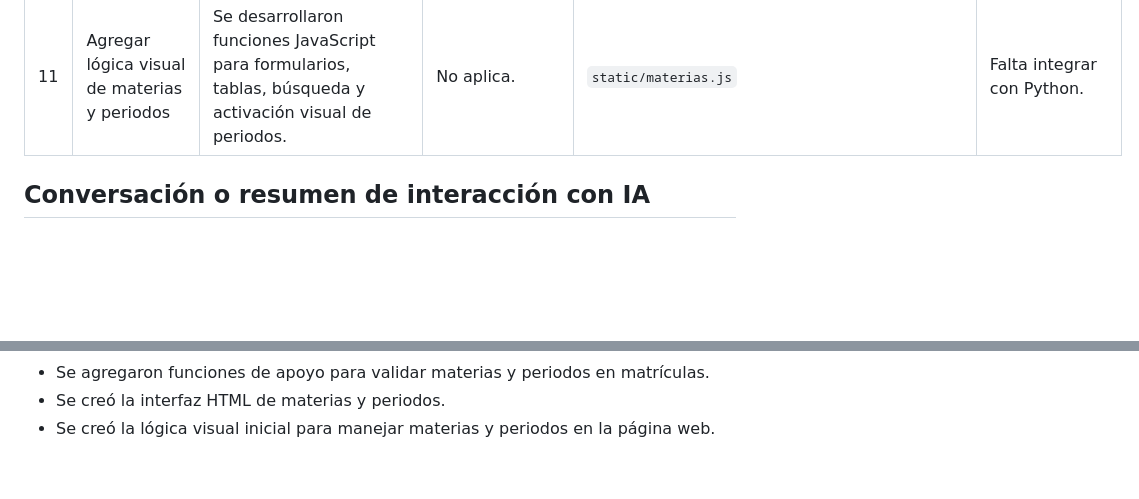
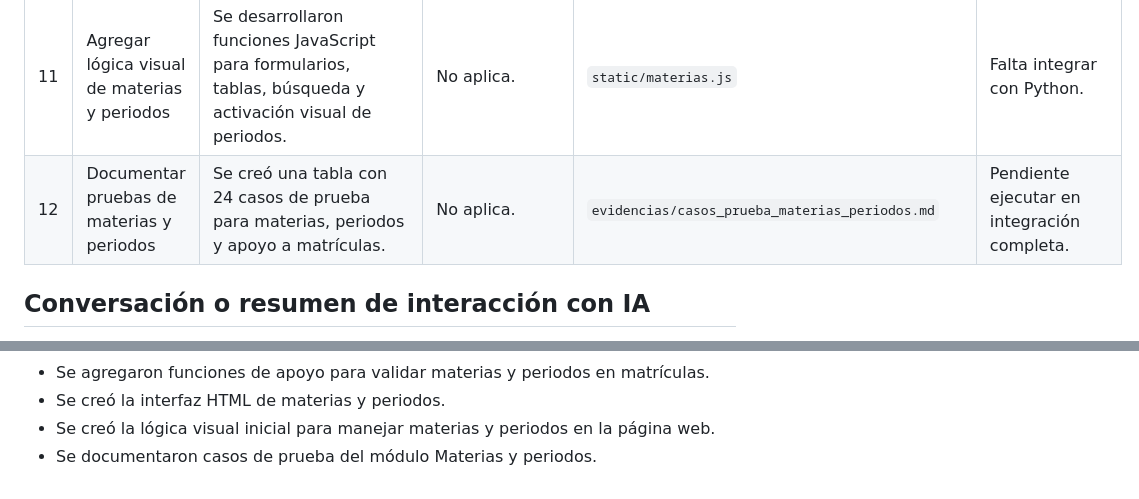
Before and after one commit to pierrepg2007-00/asistencia-control-sistema, a Markdown page: control_academico_web/evidencias/estudiante_2_evidencias_resultado.md, 2 parts joined by grey strips. GitHub-like rendering; blank space fills up the shorter version.

Commit message:
test: documentar pruebas de materias y periodos

```diff
--- a/control_academico_web/evidencias/estudiante_2_evidencias_resultado.md
+++ b/control_academico_web/evidencias/estudiante_2_evidencias_resultado.md
@@ -21,6 +21,7 @@
 | 9 | Validar materias y periodos para matrículas | Se crearon funciones de apoyo para verificar materias y periodos activos. | No aplica. | `core/materias.py`, `core/periodos.py` | Apoyo listo para el módulo Matrículas. |
 | 10 | Crear interfaz web de materias y periodos | Se desarrolló la página HTML con formularios, tablas, búsqueda y mensajes. | No aplica. | `web/materias.html` | Lista para conectarse con JavaScript. |
 | 11 | Agregar lógica visual de materias y periodos | Se desarrollaron funciones JavaScript para formularios, tablas, búsqueda y activación visual de periodos. | No aplica. | `static/materias.js` | Falta integrar con Python. |
+| 12 | Documentar pruebas de materias y periodos | Se creó una tabla con 24 casos de prueba para materias, periodos y apoyo a matrículas. | No aplica. | `evidencias/casos_prueba_materias_periodos.md` | Pendiente ejecutar en integración completa. |
 
 ## Conversación o resumen de interacción con IA
 
@@ -38,3 +39,4 @@
 - Se agregaron funciones de apoyo para validar materias y periodos en matrículas.
 - Se creó la interfaz HTML de materias y periodos.
 - Se creó la lógica visual inicial para manejar materias y periodos en la página web.
+- Se documentaron casos de prueba del módulo Materias y periodos.
```
Also changed, not shown: control_academico_web/evidencias/casos_prueba_materias_periodos.md (added, +32 -0 lines), control_academico_web/prompts/estudiante_2_prompts.md (+80 -0 lines).
